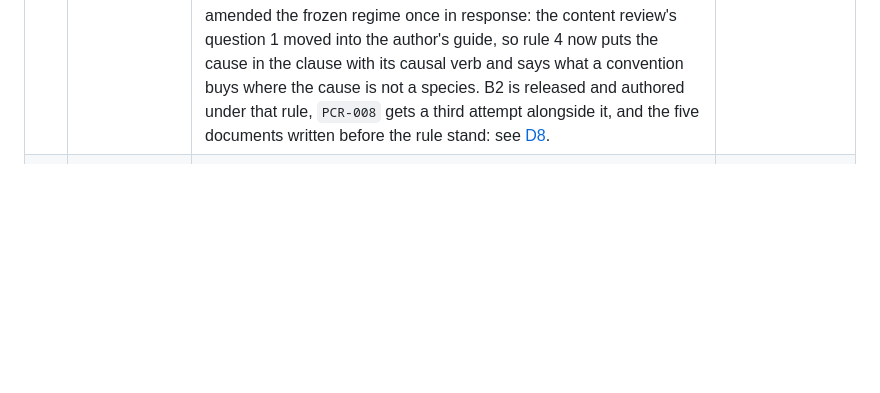
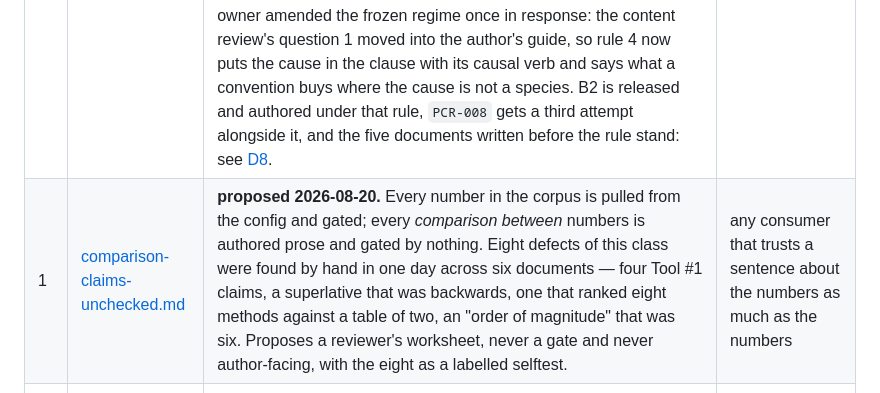
Before and after one commit to MoritzImendoerffer/synthetic_data, a Markdown page: docs/next/README.md, the part around the change. GitHub-like rendering; blank space fills up the shorter version.

```diff
--- a/docs/next/README.md
+++ b/docs/next/README.md
@@ -35,6 +35,7 @@ and the argument for it, so the two files cannot drift into disagreeing about wh
 | # | Proposal | Status | Blocks |
 |---|---|---|---|
 | — | [register-from-four-sources.md](register-from-four-sources.md) | **Being worked on since 2026-08-19 in `2026-08-19_02_fifth-round-plan-then-batches`**: the remaining documents under the rebuilt apparatus — `PCP-005` first (a plan, the genre not yet tested; the owner's choice), read blind; then the other eighteen in batches with the content review, a transcript audit for self-measurement, and one owner reading sampled per batch. The fourth round (`PCR-007`) passed on 2026-08-19 ([results](../results/2026-08-19-fourth-round-PCR-007.md)); `PCP-005` and batch B1 are authored, promoted and grounded. **Running again since 2026-08-20.** Five sampled readings passed and two failed, both on `PCR-008` and both to the round-zero text; the second failure followed a full re-author, which ruled out a bad draw and produced the diagnosis. The owner amended the frozen regime once in response: the content review's question 1 moved into the author's guide, so rule 4 now puts the cause in the clause with its causal verb and says what a convention buys where the cause is not a species. B2 is released and authored under that rule, `PCR-008` gets a third attempt alongside it, and the five documents written before the rule stand: see [D8](../pm/decisions/D8-do-the-batches-continue.md). |
+| 1 | [comparison-claims-unchecked.md](comparison-claims-unchecked.md) | **proposed 2026-08-20.** Every number in the corpus is pulled from the config and gated; every *comparison between* numbers is authored prose and gated by nothing. Eight defects of this class were found by hand in one day across six documents — four Tool #1 claims, a superlative that was backwards, one that ranked eight methods against a table of two, an "order of magnitude" that was six. Proposes a reviewer's worksheet, never a gate and never author-facing, with the eight as a labelled selftest. | any consumer that trusts a sentence about the numbers as much as the numbers |
 | 1 | [rhetorical-layer-coverage.md](rhetorical-layer-coverage.md) | **proposed 2026-08-16, not started.** The discourse layer covers 9 of 20 documents and 315 spans, and is built two ways: PCR-003 from `authoring/rhetorical/PCR-003.spans.yaml`, the other eight from per-step Python builders in `build_ground_truth.py`. Eleven documents carry none — the eight plans, `PTP-001`, `RA-001`, `PCMP-001`. Corrects two claims in `HANDOFF.md` §Next: the PCR-003 layer builds 35 spans and drops none, and PCR-008 has 25. | any consumer that needs to know which sentence is a claim and which justifies it |
 | 2 | [seeded-data-tensions.md](seeded-data-tensions.md) | **proposed 2026-08-16. The decision is the owner's.** Two live tensions of the three §3a lists: the acidic-variants range prints `18–40` while capability is assessed against the ceiling alone (making it two-sided moves the headline min Cpk 1.51 → 1.03), and three `cal_due` dates pre-date `EFFECTIVE_DATE` while the equipment table says the equipment was in calibration. The third, DEV-005-01, is already fixed in config and only HANDOFF has not caught up. | nothing; it decides whether two known tensions are benchmark items or bugs |
 | 3 | [weak-claims-branch.md](weak-claims-branch.md) | **proposed 2026-08-16, parked by the project owner the same week (`97f94fc`).** `feature/weak-claims-via-brief` is 1 commit ahead of `main` and 4 behind, and both sides re-authored the same documents. A rebase has to pick a text per document and both picks lose something real. Decides nothing: it separates the settled part (never merge; assign claims in the brief; `main` stays fully grounded) from the open one. | any use of this corpus as an unsupported-claim benchmark |
```
Also changed, not shown: docs/next/comparison-claims-unchecked.md (added, +158 -0 lines).
